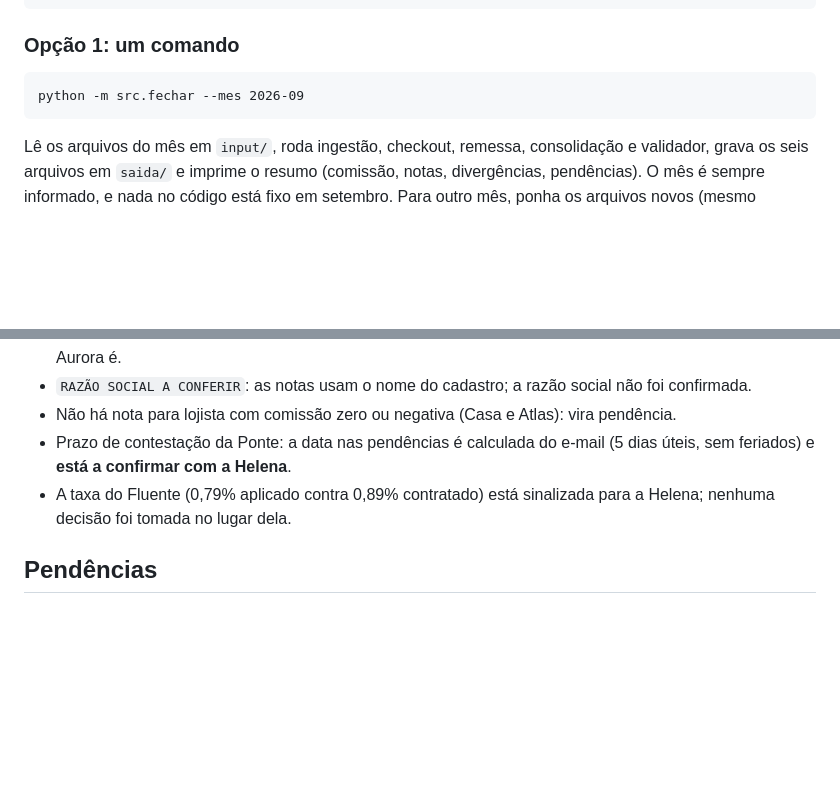
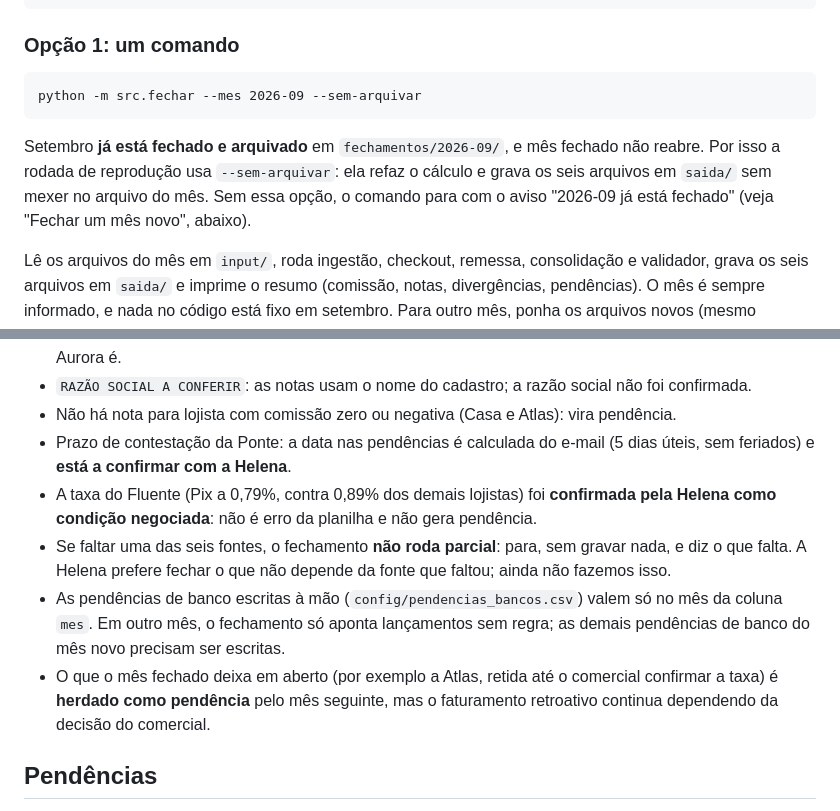
Before and after one commit to matos01pedro26-lab/hackaton_barte, a Markdown page: README.md, 2 parts joined by grey strips. GitHub-like rendering; blank space fills up the shorter version.

Commit message:
v38: README: o comando de setembro usa --sem-arquivar e a Fluente deixa de estar "sinalizada"
Mudanças desde v37:
- Alterado: README.md — a "Opção 1" mandava rodar python -m src.fechar --mes 2026-09, que agora para com "2026-09 já está fechado" (setembro está arquivado em fechamentos/ e mês fechado não reabre); passa a usar --sem-arquivar e explica por quê
- Alterado: README.md — a Fluente (Pix a 0,79%) foi confirmada pela Helena como condição negociada: deixa de constar como sinalizada
- Alterado: README.md — limitações acrescentadas: não fecha parcial se faltar fonte; pendências de banco escritas à mão valem só no mês da coluna mes; o que fica aberto (Atlas) é herdado como pendência

Fora do commit: data/*.csv e saida/ aparecem como modificados só por quebra de linha.

Co-Authored-By: Claude Sonnet 5.5 <noreply@anthropic.com>

````diff
--- a/README.md
+++ b/README.md
@@ -14,8 +14,10 @@ cd hackaton_barte
 ### Opção 1: um comando
 
 ```
-python -m src.fechar --mes 2026-09
+python -m src.fechar --mes 2026-09 --sem-arquivar
 ```
+
+Setembro **já está fechado e arquivado** em `fechamentos/2026-09/`, e mês fechado não reabre. Por isso a rodada de reprodução usa `--sem-arquivar`: ela refaz o cálculo e grava os seis arquivos em `saida/` sem mexer no arquivo do mês. Sem essa opção, o comando para com o aviso "2026-09 já está fechado" (veja "Fechar um mês novo", abaixo).
 
 Lê os arquivos do mês em `input/`, roda ingestão, checkout, remessa, consolidação e validador, grava os seis arquivos em `saida/` e imprime o resumo (comissão, notas, divergências, pendências). O mês é sempre informado, e nada no código está fixo em setembro. Para outro mês, ponha os arquivos novos (mesmo formato) numa pasta e aponte para ela: `python -m src.fechar --mes 2026-10 --entrada <pasta>`.
 
@@ -83,7 +85,10 @@ Regra primeiro (`src/classificacao.py`, `REGRAS`); IA só onde não há regra, c
 - `RAZÃO SOCIAL A CONFERIR`: as notas usam o nome do cadastro; a razão social não foi confirmada.
 - Não há nota para lojista com comissão zero ou negativa (Casa e Atlas): vira pendência.
 - Prazo de contestação da Ponte: a data nas pendências é calculada do e-mail (5 dias úteis, sem feriados) e **está a confirmar com a Helena**.
-- A taxa do Fluente (0,79% aplicado contra 0,89% contratado) está sinalizada para a Helena; nenhuma decisão foi tomada no lugar dela.
+- A taxa do Fluente (Pix a 0,79%, contra 0,89% dos demais lojistas) foi **confirmada pela Helena como condição negociada**: não é erro da planilha e não gera pendência.
+- Se faltar uma das seis fontes, o fechamento **não roda parcial**: para, sem gravar nada, e diz o que falta. A Helena prefere fechar o que não depende da fonte que faltou; ainda não fazemos isso.
+- As pendências de banco escritas à mão (`config/pendencias_bancos.csv`) valem só no mês da coluna `mes`. Em outro mês, o fechamento só aponta lançamentos sem regra; as demais pendências de banco do mês novo precisam ser escritas.
+- O que o mês fechado deixa em aberto (por exemplo a Atlas, retida até o comercial confirmar a taxa) é **herdado como pendência** pelo mês seguinte, mas o faturamento retroativo continua dependendo da decisão do comercial.
 
 ## Pendências
 
````
